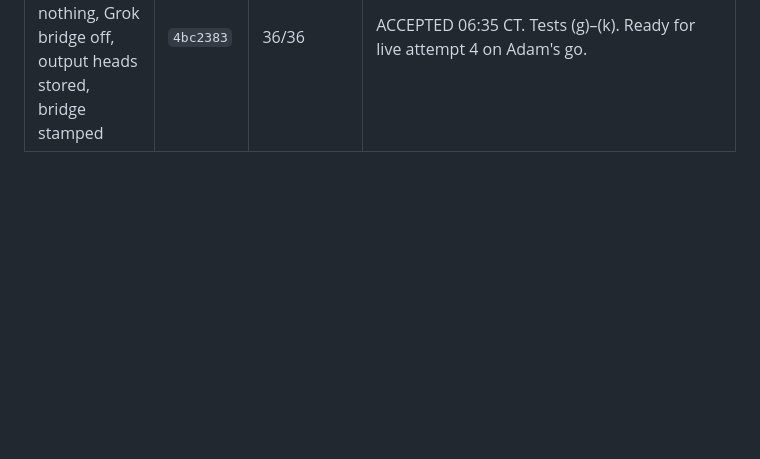
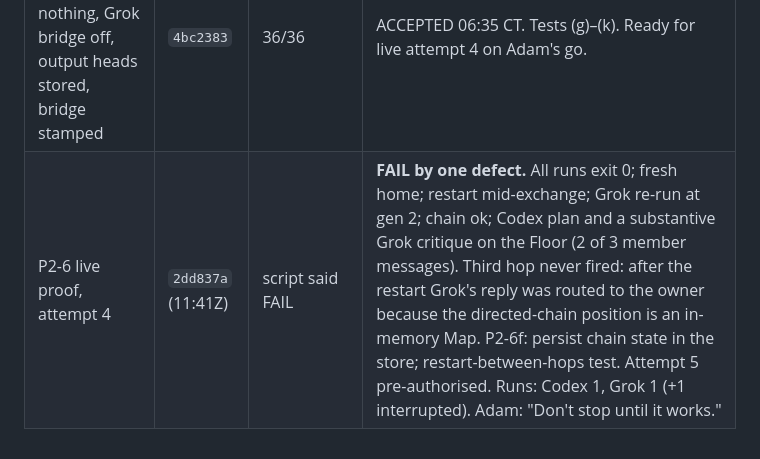
Before and after one commit to Adamdesgns/obsidian-council, a Markdown page: docs/evidence/phase1-acceptance.md, the part around the change. GitHub-like rendering; blank space fills up the shorter version.

Commit message:
docs: live attempt 4 recorded; P2-6f defined; attempt 5 pre-authorised
Co-Authored-By: Claude Fable 5.1 <noreply@anthropic.com>

```diff
--- a/docs/evidence/phase1-acceptance.md
+++ b/docs/evidence/phase1-acceptance.md
@@ -39,3 +39,4 @@
 | P2-6d resume-failure detection, fresh home, bridge fallbacks, stored output heads | `6080725` | green per Morgan; verified via attempt 3 behaviour | ACCEPTED 06:20 CT. |
 | P2-6 live proof, attempt 3 | `4fa287a` (11:04Z) | script said FAIL | **FAIL, honestly reported, mechanics proven.** Fresh home; Codex wrote a real 5-line plan (`relay`); restart mid-exchange; deliveries answered at gen 2; chain ok; Codex `bridge=none` plain-text path works. Failed because (1) summons spent two model runs on "I'm here" replies and the 6-run cap tripped before Grok's critique, and (2) Grok exits 1 whenever the project `.grok/config.toml` bridge is present (succeeds with `bridge=none`). Runs: Codex 3, Grok 3 (+2 interrupted). P2-6e issued: summons spawn nothing; Grok bridge off by default; bridge stamped on every run row. Attempt 4 held pending Adam's quota decision (Codex at 15 runs today). |
 | P2-6e summons spend nothing, Grok bridge off, output heads stored, bridge stamped | `4bc2383` | 36/36 | ACCEPTED 06:35 CT. Tests (g)–(k). Ready for live attempt 4 on Adam's go. |
+| P2-6 live proof, attempt 4 | `2dd837a` (11:41Z) | script said FAIL | **FAIL by one defect.** All runs exit 0; fresh home; restart mid-exchange; Grok re-run at gen 2; chain ok; Codex plan and a substantive Grok critique on the Floor (2 of 3 member messages). Third hop never fired: after the restart Grok's reply was routed to the owner because the directed-chain position is an in-memory Map. P2-6f: persist chain state in the store; restart-between-hops test. Attempt 5 pre-authorised. Runs: Codex 1, Grok 1 (+1 interrupted). Adam: "Don't stop until it works." |
```
